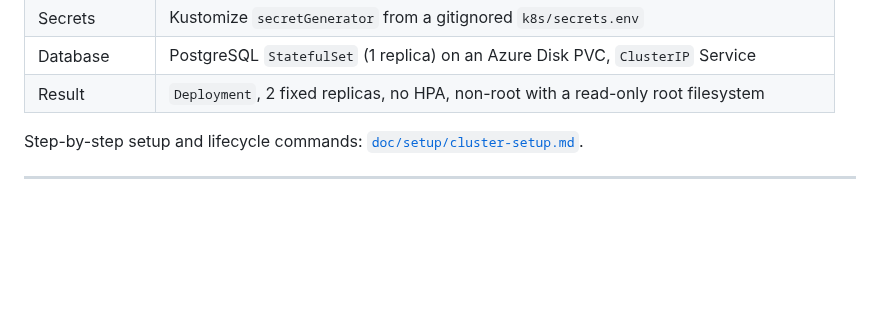
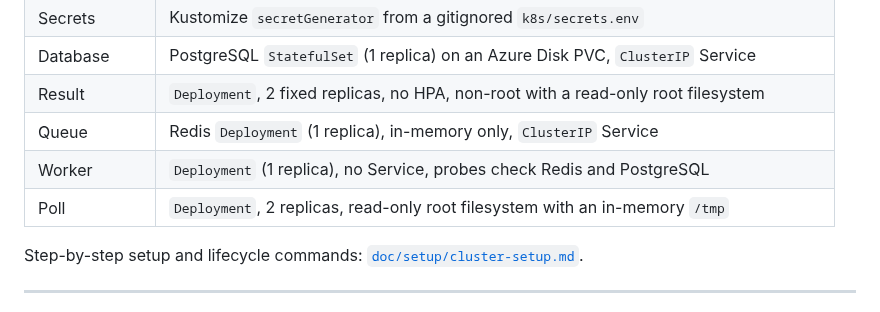
Before and after one commit to Nexlein/Bernstein, a Markdown page: doc/DECISIONS.md, the part around the change. Drawn GitHub-style; blank space fills up the shorter version.

```diff
--- a/doc/DECISIONS.md
+++ b/doc/DECISIONS.md
@@ -16,6 +16,9 @@ Summary:
 | Secrets       | Kustomize `secretGenerator` from a gitignored `k8s/secrets.env`                         |
 | Database      | PostgreSQL `StatefulSet` (1 replica) on an Azure Disk PVC, `ClusterIP` Service          |
 | Result        | `Deployment`, 2 fixed replicas, no HPA, non-root with a read-only root filesystem       |
+| Queue         | Redis `Deployment` (1 replica), in-memory only, `ClusterIP` Service                     |
+| Worker        | `Deployment` (1 replica), no Service, probes check Redis and PostgreSQL                 |
+| Poll          | `Deployment`, 2 replicas, read-only root filesystem with an in-memory `/tmp`            |
 
 Step-by-step setup and lifecycle commands: [`doc/setup/cluster-setup.md`](setup/cluster-setup.md).
 
```
Also changed, not shown: README.md (+8 -0 lines).
